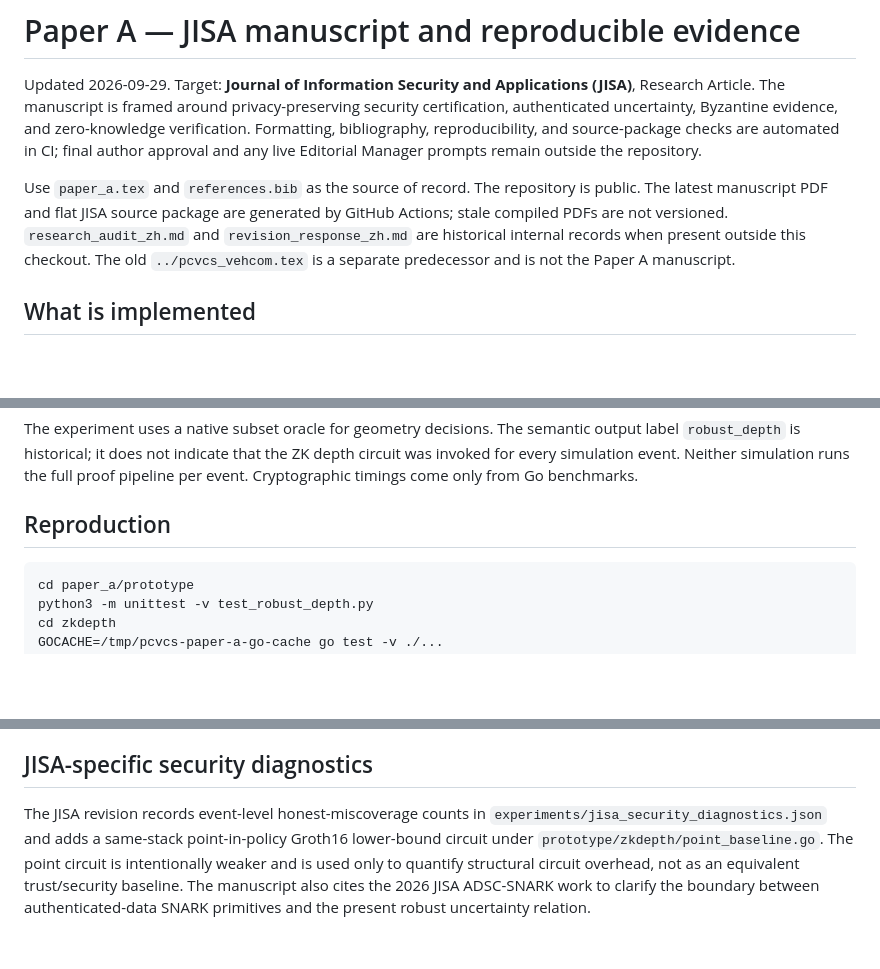
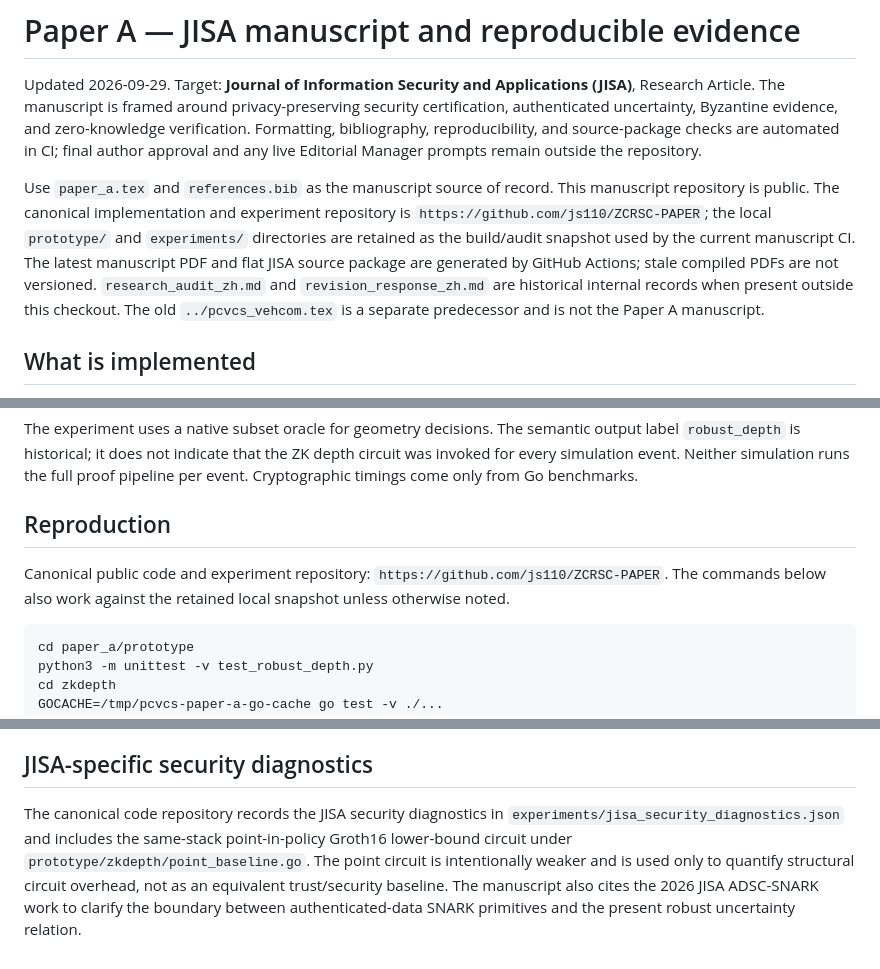
Before and after one commit to js110/Apaper, a Markdown page: paper_a/README.md, 3 parts joined by grey strips. GitHub-like rendering; blank space fills up the shorter version.

Commit message:
docs: separate manuscript and canonical code repositories

````diff
--- a/paper_a/README.md
+++ b/paper_a/README.md
@@ -2,7 +2,7 @@
 
 Updated 2026-09-29. Target: **Journal of Information Security and Applications (JISA)**, Research Article. The manuscript is framed around privacy-preserving security certification, authenticated uncertainty, Byzantine evidence, and zero-knowledge verification. Formatting, bibliography, reproducibility, and source-package checks are automated in CI; final author approval and any live Editorial Manager prompts remain outside the repository.
 
-Use `paper_a.tex` and `references.bib` as the source of record. The repository is public. The latest manuscript PDF and flat JISA source package are generated by GitHub Actions; stale compiled PDFs are not versioned. `research_audit_zh.md` and `revision_response_zh.md` are historical internal records when present outside this checkout. The old `../pcvcs_vehcom.tex` is a separate predecessor and is not the Paper A manuscript.
+Use `paper_a.tex` and `references.bib` as the manuscript source of record. This manuscript repository is public. The canonical implementation and experiment repository is `https://github.com/js110/ZCRSC-PAPER`; the local `prototype/` and `experiments/` directories are retained as the build/audit snapshot used by the current manuscript CI. The latest manuscript PDF and flat JISA source package are generated by GitHub Actions; stale compiled PDFs are not versioned. `research_audit_zh.md` and `revision_response_zh.md` are historical internal records when present outside this checkout. The old `../pcvcs_vehcom.tex` is a separate predecessor and is not the Paper A manuscript.
 
 ## What is implemented
 
@@ -70,6 +70,9 @@ circuit was invoked for every simulation event. Neither simulation runs the full
 proof pipeline per event. Cryptographic timings come only from Go benchmarks.
 
 ## Reproduction
+
+Canonical public code and experiment repository: `https://github.com/js110/ZCRSC-PAPER`. The commands below also work against the retained local snapshot unless otherwise noted.
+
 
 ```bash
 cd paper_a/prototype
@@ -171,4 +174,4 @@ GitHub Actions build: `.github/workflows/jisa-build.yml` regenerates semantic di
 
 ## JISA-specific security diagnostics
 
-The JISA revision records event-level honest-miscoverage counts in `experiments/jisa_security_diagnostics.json` and adds a same-stack point-in-policy Groth16 lower-bound circuit under `prototype/zkdepth/point_baseline.go`. The point circuit is intentionally weaker and is used only to quantify structural circuit overhead, not as an equivalent trust/security baseline. The manuscript also cites the 2026 JISA ADSC-SNARK work to clarify the boundary between authenticated-data SNARK primitives and the present robust uncertainty relation.
+The canonical code repository records the JISA security diagnostics in `experiments/jisa_security_diagnostics.json` and includes the same-stack point-in-policy Groth16 lower-bound circuit under `prototype/zkdepth/point_baseline.go`. The point circuit is intentionally weaker and is used only to quantify structural circuit overhead, not as an equivalent trust/security baseline. The manuscript also cites the 2026 JISA ADSC-SNARK work to clarify the boundary between authenticated-data SNARK primitives and the present robust uncertainty relation.
````
